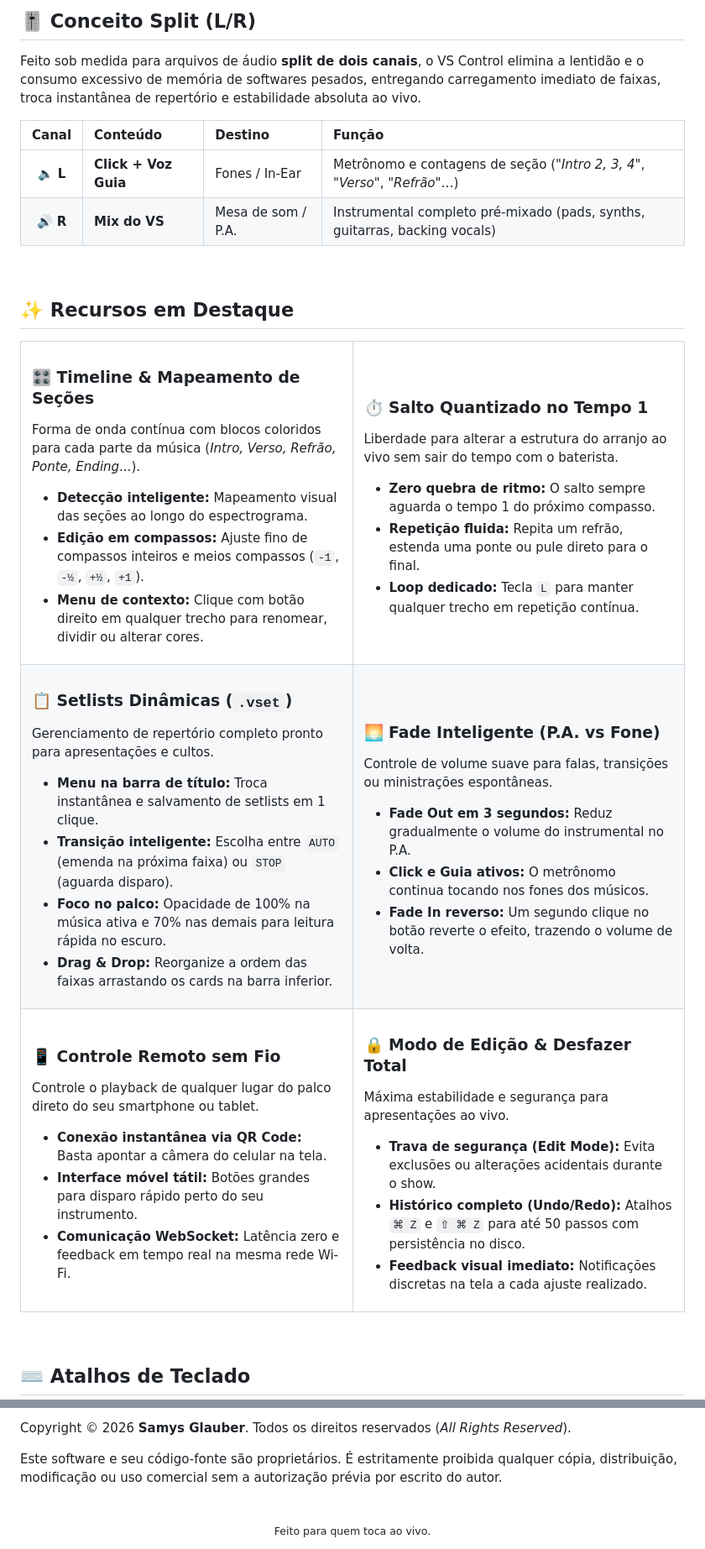
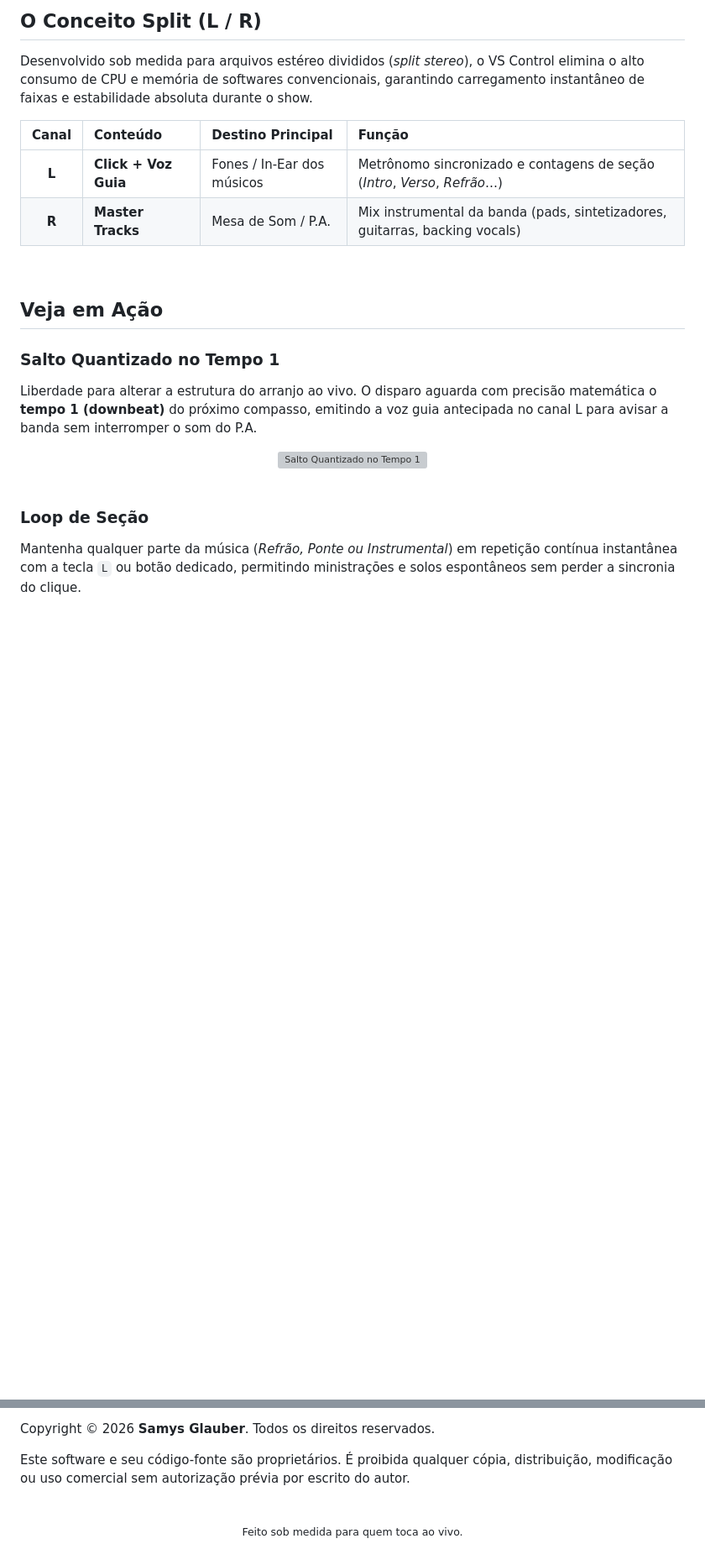
Before and after one commit to samysglauber/vscontrol, a Markdown page: README.md, 2 parts joined by grey strips. Shown at 84% size. GitHub-like rendering; blank space fills up the shorter version; grey boxes are pictures that could not be loaded.

```diff
--- a/README.md
+++ b/README.md
@@ -20,90 +24,28 @@ Leve, rápido e confiável. Sem multitracks pesadas, sem complicação.
 
 <br>
 
-## 🎚️ Conceito Split (L/R)
+## O Conceito Split (L / R)
 
-Feito sob medida para arquivos de áudio **split de dois canais**, o VS Control elimina a lentidão e o consumo excessivo de memória de softwares pesados, entregando carregamento imediato de faixas, troca instantânea de repertório e estabilidade absoluta ao vivo.
+Desenvolvido sob medida para arquivos estéreo divididos (*split stereo*), o VS Control elimina o alto consumo de CPU e memória de softwares convencionais, garantindo carregamento instantâneo de faixas e estabilidade absoluta durante o show.
 
-| Canal | Conteúdo | Destino | Função |
-|:---:|:---|:---|:---|
-| 🔈 **L** | **Click + Voz Guia** | Fones / In-Ear | Metrônomo e contagens de seção (*"Intro 2, 3, 4"*, *"Verso"*, *"Refrão"*…) |
-| 🔊 **R** | **Mix do VS** | Mesa de som / P.A. | Instrumental completo pré-mixado (pads, synths, guitarras, backing vocals) |
+| Canal | Conteúdo | Destino Principal | Função |
+| :---: | :--- | :--- | :--- |
+| **L** | **Click + Voz Guia** | Fones / In-Ear dos músicos | Metrônomo sincronizado e contagens de seção (*Intro*, *Verso*, *Refrão*…) |
+| **R** | **Master Tracks** | Mesa de Som / P.A. | Mix instrumental da banda (pads, sintetizadores, guitarras, backing vocals) |
 
 <br>
 
-## ✨ Recursos em Destaque
+## Veja em Ação
 
-<table>
-<tr>
-<td width="50%" valign="top">
+### Salto Quantizado no Tempo 1
+Liberdade para alterar a estrutura do arranjo ao vivo. O disparo aguarda com precisão matemática o **tempo 1 (downbeat)** do próximo compasso, emitindo a voz guia antecipada no canal L para avisar a banda sem interromper o som do P.A.
 
-### 🎛️ Timeline & Mapeamento de Seções
-Forma de onda contínua com blocos coloridos para cada parte da música (*Intro, Verso, Refrão, Ponte, Ending*...).
-
-- **Detecção inteligente:** Mapeamento visual das seções ao longo do espectrograma.
-- **Edição em compassos:** Ajuste fino de compassos inteiros e meios compassos (`-1`, `-½`, `+½`, `+1`).
-- **Menu de contexto:** Clique com botão direito em qualquer trecho para renomear, dividir ou alterar cores.
-
-</td>
-<td width="50%" valign="top">
-
-### ⏱️ Salto Quantizado no Tempo 1
-Liberdade para alterar a estrutura do arranjo ao vivo sem sair do tempo com o baterista.
-
-- **Zero quebra de ritmo:** O salto sempre aguarda o tempo 1 do próximo compasso.
-- **Repetição fluida:** Repita um refrão, estenda uma ponte ou pule direto para o final.
-- **Loop dedicado:** Tecla `L` para manter qualquer trecho em repetição contínua.
-
-</td>
-</tr>
-<tr>
-<td width="50%" valign="top">
-
-### 📋 Setlists Dinâmicas (`.vset`)
-Gerenciamento de repertório completo pronto para apresentações e cultos.
-
-- **Menu na barra de título:** Troca instantânea e salvamento de setlists em 1 clique.
-- **Transição inteligente:** Escolha entre `AUTO` (emenda na próxima faixa) ou `STOP` (aguarda disparo).
-- **Foco no palco:** Opacidade de 100% na música ativa e 70% nas demais para leitura rápida no escuro.
-- **Drag & Drop:** Reorganize a ordem das faixas arrastando os cards na barra inferior.
-
-</td>
-<td width="50%" valign="top">
-
-### 🌅 Fade Inteligente (P.A. vs Fone)
-Controle de volume suave para falas, transições ou ministrações espontâneas.
-
-- **Fade Out em 3 segundos:** Reduz gradualmente o volume do instrumental no P.A.
-- **Click e Guia ativos:** O metrônomo continua tocando nos fones dos músicos.
-- **Fade In reverso:** Um segundo clique no botão reverte o efeito, trazendo o volume de volta.
-
-</td>
-</tr>
-<tr>
-<td width="50%" valign="top">
-
-### 📱 Controle Remoto sem Fio
-Controle o playback de qualquer lugar do palco direto do seu smartphone ou tablet.
-
-- **Conexão instantânea via QR Code:** Basta apontar a câmera do celular na tela.
-- **Interface móvel tátil:** Botões grandes para disparo rápido perto do seu instrumento.
-- **Comunicação WebSocket:** Latência zero e feedback em tempo real na mesma rede Wi-Fi.
-
-</td>
-<td width="50%" valign="top">
-
-### 🔒 Modo de Edição & Desfazer Total
-Máxima estabilidade e segurança para apresentações ao vivo.
-
-- **Trava de segurança (Edit Mode):** Evita exclusões ou alterações acidentais durante o show.
-- **Histórico completo (Undo/Redo):** Atalhos `⌘ Z` e `⇧ ⌘ Z` para até 50 passos com persistência no disco.
-- **Feedback visual imediato:** Notificações discretas na tela a cada ajuste realizado.
-
-</td>
-</tr>
-</table>
+<div align="center">
+  <img src="docs/jump.gif" alt="Salto Quantizado no Tempo 1" width="860">
+</div>
 
 <br>
 
-## ⌨️ Atalhos de Teclado
+### Loop de Seção
+Mantenha qualquer parte da música (*Refrão, Ponte ou Instrumental*) em repetição contínua instantânea com a tecla `L` ou botão dedicado, permitindo ministrações e solos espontâneos sem perder a sincronia do clique.
 
@@ -155,12 +103,10 @@ O **BlackHole 2ch** aparecerá automaticamente no seletor de saídas do aplicati
 
-Copyright &copy; 2026 **Samys Glauber**. Todos os direitos reservados (*All Rights Reserved*).
+Copyright &copy; 2026 **Samys Glauber**. Todos os direitos reservados.
 
-Este software e seu código-fonte são proprietários. É estritamente proibida qualquer cópia, distribuição, modificação ou uso comercial sem a autorização prévia por escrito do autor.
+Este software e seu código-fonte são proprietários. É proibida qualquer cópia, distribuição, modificação ou uso comercial sem autorização prévia por escrito do autor.
 
 <br>
 
 <div align="center">
-
-<sub>Feito para quem toca ao vivo.</sub>
-
+  <sub>Feito sob medida para quem toca ao vivo.</sub>
 </div>
```
Also changed, not shown: other parts of README.md (+46 -36 lines), docs/album-cover.png (added), docs/loop.gif (added), docs/screenshot.png, docs/song-transition.png (added), 4 other files.
